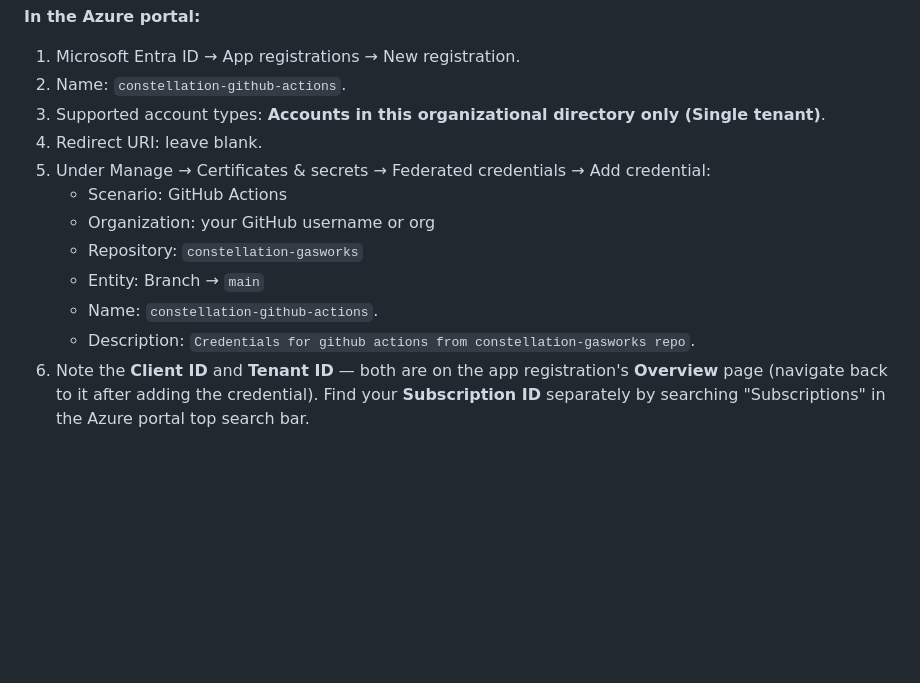
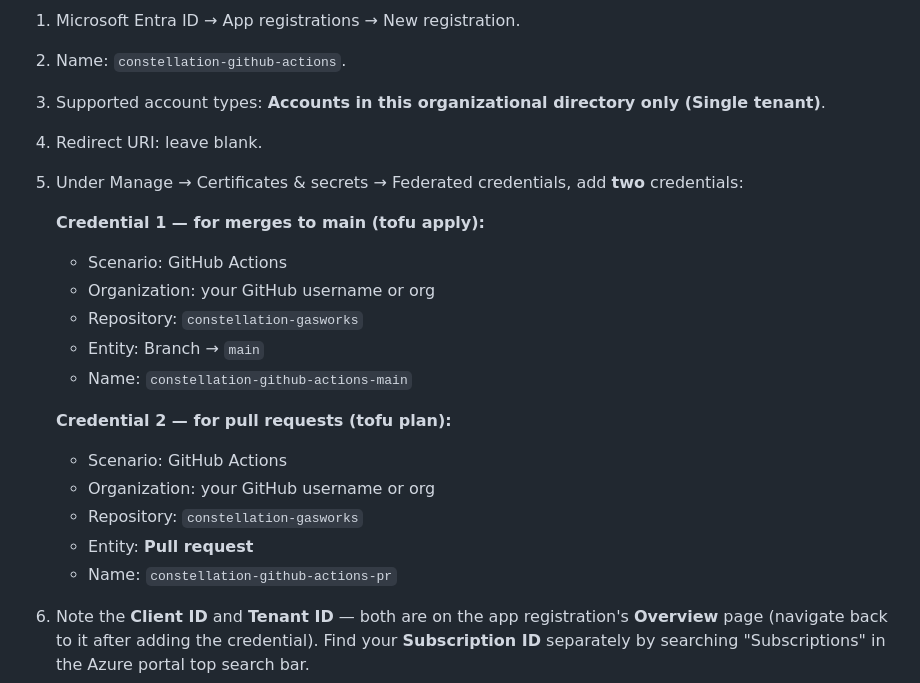
Before and after one commit to stevebargelt/constellation-gasworks, a Markdown page: docs/runbooks/initial-setup.md, the part around the change. Drawn GitHub-style; blank space fills up the shorter version.

Commit message:
docs: add PR federated credential to initial-setup runbook
Plan job runs on pull_request subject; requires a separate federated credential
from the main branch credential used by the apply job.

Co-Authored-By: Claude Sonnet 4.6 <noreply@anthropic.com>

```diff
--- a/docs/runbooks/initial-setup.md
+++ b/docs/runbooks/initial-setup.md
@@ -70,13 +70,21 @@ The workflow authenticates to Azure via OIDC — no stored credentials in GitHub
   1. Name: `constellation-github-actions`.
   2. Supported account types: **Accounts in this organizational directory only (Single tenant)**.
   3. Redirect URI: leave blank.
-2. Under Manage → Certificates & secrets → Federated credentials → Add credential:
+2. Under Manage → Certificates & secrets → Federated credentials, add **two** credentials:
+
+   **Credential 1 — for merges to main (tofu apply):**
    - Scenario: GitHub Actions
    - Organization: your GitHub username or org
    - Repository: `constellation-gasworks`
    - Entity: Branch → `main`
-   - Name: `constellation-github-actions`.
-   - Description: `Credentials for github actions from constellation-gasworks repo`.
+   - Name: `constellation-github-actions-main`
+
+   **Credential 2 — for pull requests (tofu plan):**
+   - Scenario: GitHub Actions
+   - Organization: your GitHub username or org
+   - Repository: `constellation-gasworks`
+   - Entity: **Pull request**
+   - Name: `constellation-github-actions-pr`
 3. Note the **Client ID** and **Tenant ID** — both are on the app registration's **Overview** page (navigate back to it after adding the credential). Find your **Subscription ID** separately by searching "Subscriptions" in the Azure portal top search bar.
 4. In the Azure portal, search "Subscriptions" → click your subscription → left sidebar: **Access control (IAM)** → Add → Add role assignment → Privileged Administrator Roles
   2. Role: **Contributor** (the built-in role: "Grants full access to manage all resources, but does not allow you to assign roles in Azure RBAC"
```
